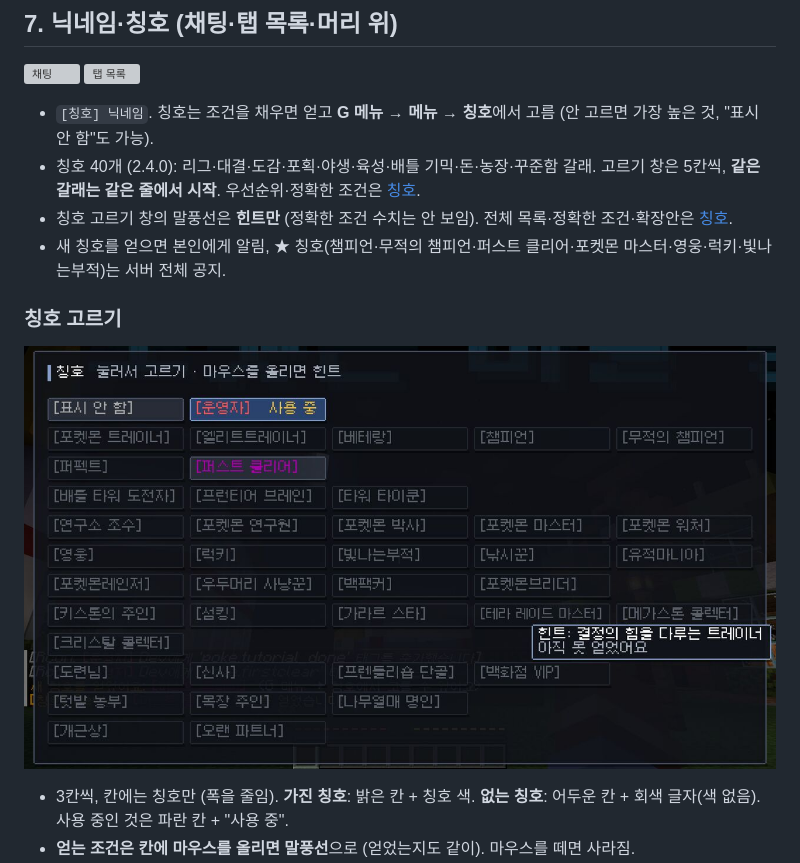
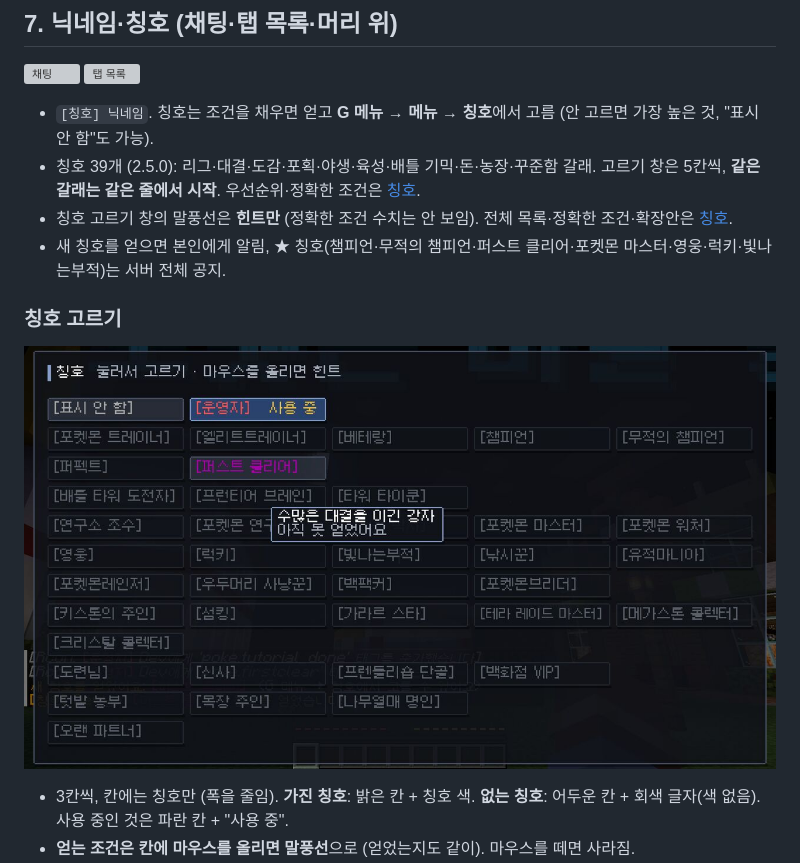
Before and after one commit to leonwater/cobblemon-server, a Markdown page: docs/UI정리.md, the part around the change. GitHub-like rendering; pictures changed too: docs/ui/20_titles.jpg; grey boxes are pictures that could not be loaded.

```diff
--- a/docs/UI정리.md
+++ b/docs/UI정리.md
@@ -126,7 +126,7 @@
 ![채팅](ui/18_chat.jpg)
 ![탭 목록](ui/19_tab.jpg)
 - `[칭호] 닉네임`. 칭호는 조건을 채우면 얻고 **G 메뉴 → 메뉴 → 칭호**에서 고름 (안 고르면 가장 높은 것, "표시 안 함"도 가능).
-- 칭호 40개 (2.4.0): 리그·대결·도감·포획·야생·육성·배틀 기믹·돈·농장·꾸준함 갈래. 고르기 창은 5칸씩, **같은 갈래는 같은 줄에서 시작**. 우선순위·정확한 조건은 [칭호](칭호.md).
+- 칭호 39개 (2.5.0): 리그·대결·도감·포획·야생·육성·배틀 기믹·돈·농장·꾸준함 갈래. 고르기 창은 5칸씩, **같은 갈래는 같은 줄에서 시작**. 우선순위·정확한 조건은 [칭호](칭호.md).
 - 칭호 고르기 창의 말풍선은 **힌트만** (정확한 조건 수치는 안 보임). 전체 목록·정확한 조건·확장안은 [칭호](칭호.md).
 - 새 칭호를 얻으면 본인에게 알림, ★ 칭호(챔피언·무적의 챔피언·퍼스트 클리어·포켓몬 마스터·영웅·럭키·빛나는부적)는 서버 전체 공지.
 
```
Also changed, not shown: docs/칭호.md (+4 -5 lines), 7 other files.
